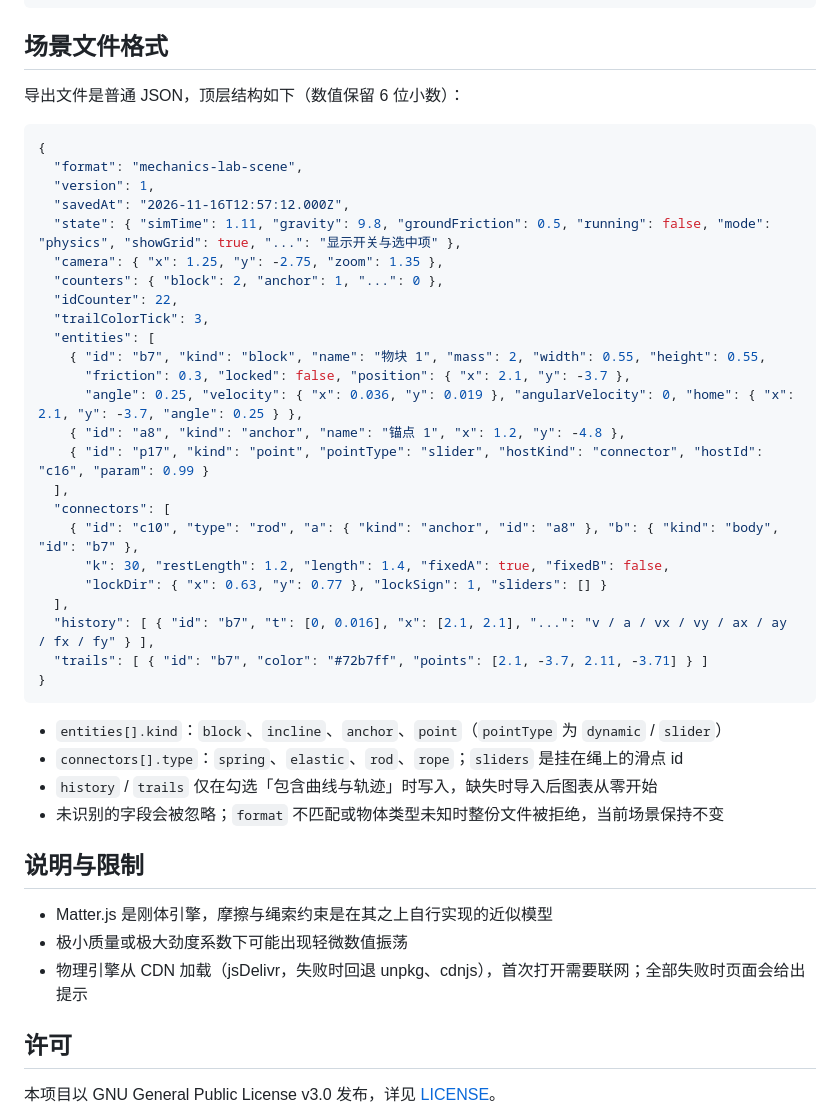
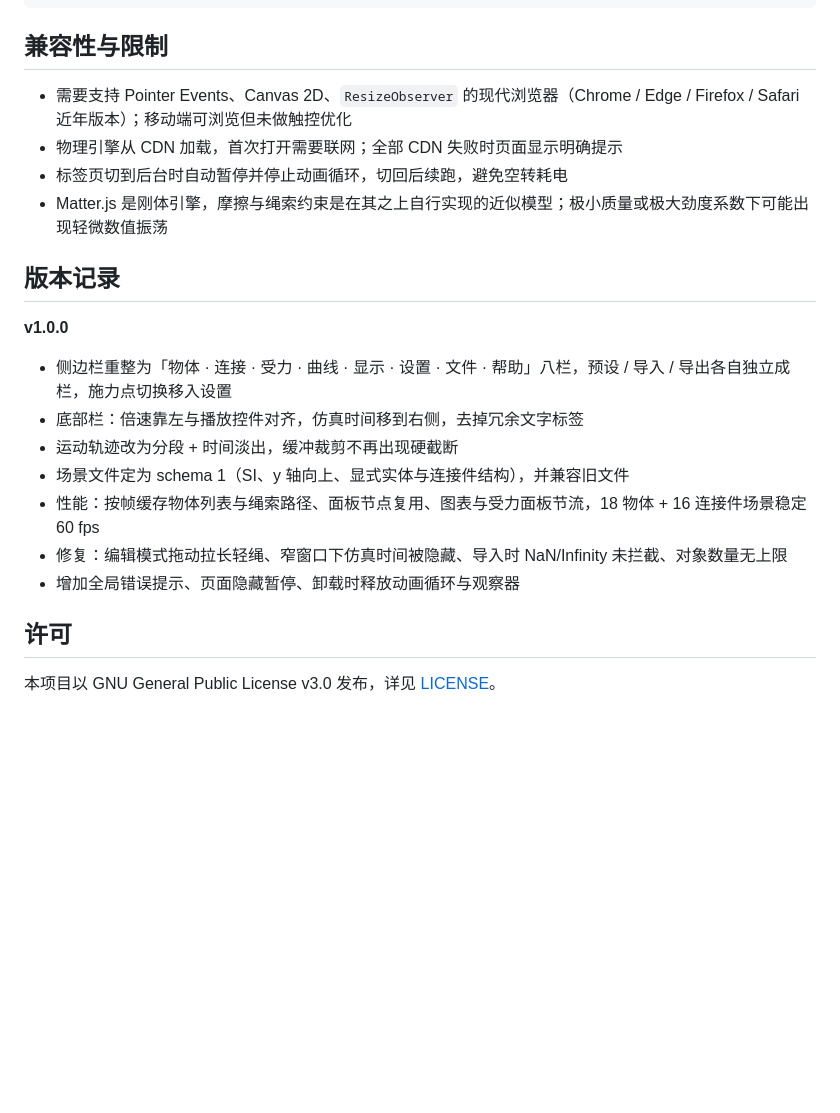
Before and after one commit to xiaoniu142857/physics-simulator, a Markdown page: README.md, the part around one of its changes. Drawn GitHub-style; blank space fills up the shorter version.

````diff
--- a/README.md
+++ b/README.md
@@ -77,47 +179,23 @@ app.js       全部逻辑：场景与物理、渲染、面板、图表
 LICENSE      GPL-3.0
 ```
 
-## 场景文件格式
+## 兼容性与限制
 
-导出文件是普通 JSON，顶层结构如下（数值保留 6 位小数）：
+- 需要支持 Pointer Events、Canvas 2D、`ResizeObserver` 的现代浏览器（Chrome / Edge / Firefox / Safari 近年版本）；移动端可浏览但未做触控优化
+- 物理引擎从 CDN 加载，首次打开需要联网；全部 CDN 失败时页面显示明确提示
+- 标签页切到后台时自动暂停并停止动画循环，切回后续跑，避免空转耗电
+- Matter.js 是刚体引擎，摩擦与绳索约束是在其之上自行实现的近似模型；极小质量或极大劲度系数下可能出现轻微数值振荡
 
-```json
-{
-  "format": "mechanics-lab-scene",
-  "version": 1,
-  "savedAt": "2026-11-16T12:57:12.000Z",
-  "state": { "simTime": 1.11, "gravity": 9.8, "groundFriction": 0.5, "running": false, "mode": "physics", "showGrid": true, "...": "显示开关与选中项" },
-  "camera": { "x": 1.25, "y": -2.75, "zoom": 1.35 },
-  "counters": { "block": 2, "anchor": 1, "...": 0 },
-  "idCounter": 22,
-  "trailColorTick": 3,
-  "entities": [
-    { "id": "b7", "kind": "block", "name": "物块 1", "mass": 2, "width": 0.55, "height": 0.55,
-      "friction": 0.3, "locked": false, "position": { "x": 2.1, "y": -3.7 },
-      "angle": 0.25, "velocity": { "x": 0.036, "y": 0.019 }, "angularVelocity": 0, "home": { "x": 2.1, "y": -3.7, "angle": 0.25 } },
-    { "id": "a8", "kind": "anchor", "name": "锚点 1", "x": 1.2, "y": -4.8 },
-    { "id": "p17", "kind": "point", "pointType": "slider", "hostKind": "connector", "hostId": "c16", "param": 0.99 }
-  ],
-  "connectors": [
-    { "id": "c10", "type": "rod", "a": { "kind": "anchor", "id": "a8" }, "b": { "kind": "body", "id": "b7" },
-      "k": 30, "restLength": 1.2, "length": 1.4, "fixedA": true, "fixedB": false,
-      "lockDir": { "x": 0.63, "y": 0.77 }, "lockSign": 1, "sliders": [] }
-  ],
-  "history": [ { "id": "b7", "t": [0, 0.016], "x": [2.1, 2.1], "...": "v / a / vx / vy / ax / ay / fx / fy" } ],
-  "trails": [ { "id": "b7", "color": "#72b7ff", "points": [2.1, -3.7, 2.11, -3.71] } ]
-}
-```
+## 版本记录
 
-- `entities[].kind`：`block`、`incline`、`anchor`、`point`（`pointType` 为 `dynamic` / `slider`）
-- `connectors[].type`：`spring`、`elastic`、`rod`、`rope`；`sliders` 是挂在绳上的滑点 id
-- `history` / `trails` 仅在勾选「包含曲线与轨迹」时写入，缺失时导入后图表从零开始
-- 未识别的字段会被忽略；`format` 不匹配或物体类型未知时整份文件被拒绝，当前场景保持不变
-
-## 说明与限制
-
-- Matter.js 是刚体引擎，摩擦与绳索约束是在其之上自行实现的近似模型
-- 极小质量或极大劲度系数下可能出现轻微数值振荡
-- 物理引擎从 CDN 加载（jsDelivr，失败时回退 unpkg、cdnjs），首次打开需要联网；全部失败时页面会给出提示
+**v1.0.0**
+- 侧边栏重整为「物体 · 连接 · 受力 · 曲线 · 显示 · 设置 · 文件 · 帮助」八栏，预设 / 导入 / 导出各自独立成栏，施力点切换移入设置
+- 底部栏：倍速靠左与播放控件对齐，仿真时间移到右侧，去掉冗余文字标签
+- 运动轨迹改为分段 + 时间淡出，缓冲裁剪不再出现硬截断
+- 场景文件定为 schema 1（SI、y 轴向上、显式实体与连接件结构），并兼容旧文件
+- 性能：按帧缓存物体列表与绳索路径、面板节点复用、图表与受力面板节流，18 物体 + 16 连接件场景稳定 60 fps
+- 修复：编辑模式拖动拉长轻绳、窄窗口下仿真时间被隐藏、导入时 NaN/Infinity 未拦截、对象数量无上限
+- 增加全局错误提示、页面隐藏暂停、卸载时释放动画循环与观察器
 
 ## 许可
 
````
Also changed, not shown: other parts of README.md (+134 -32 lines), preview.png, 3 other files.
